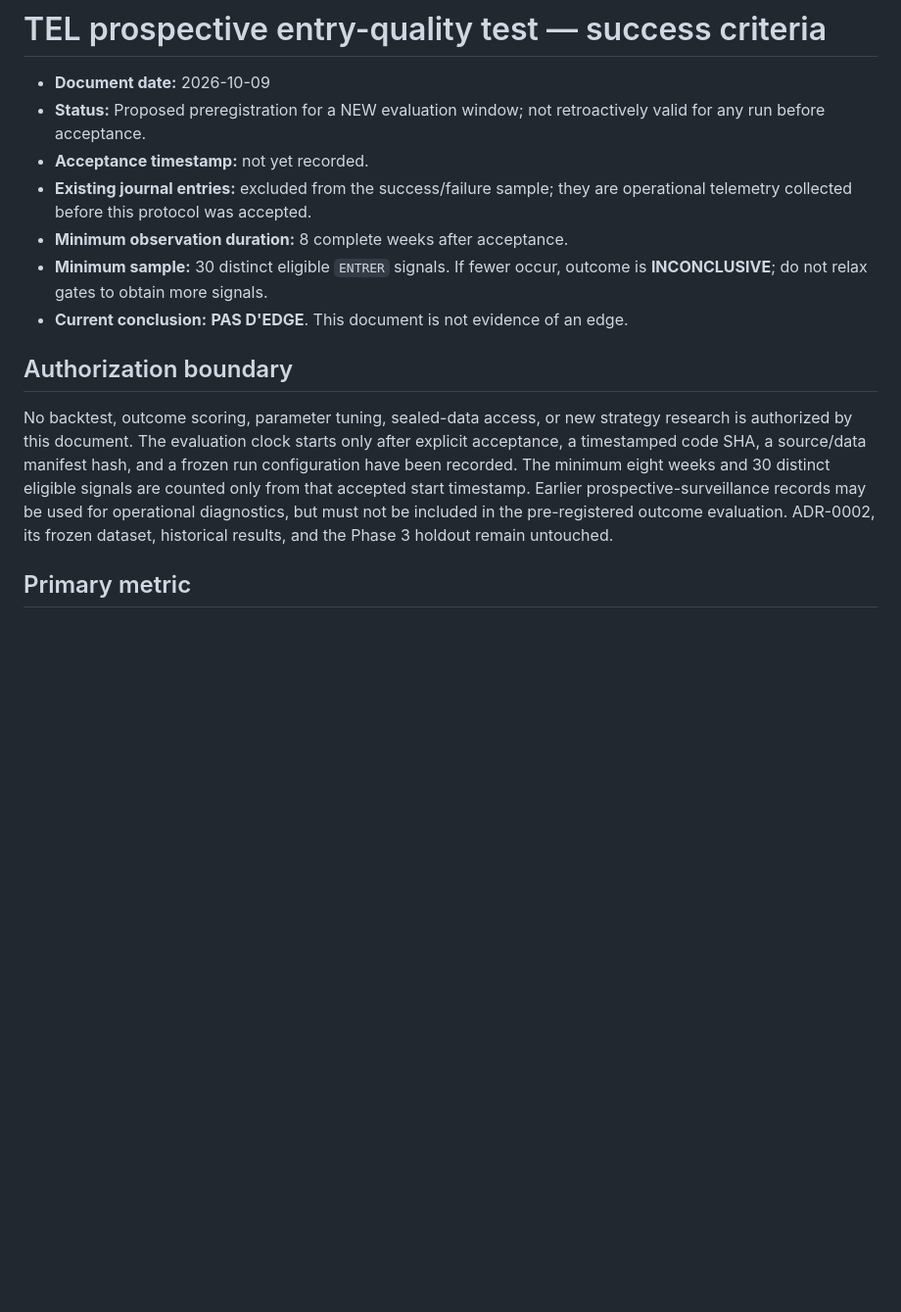
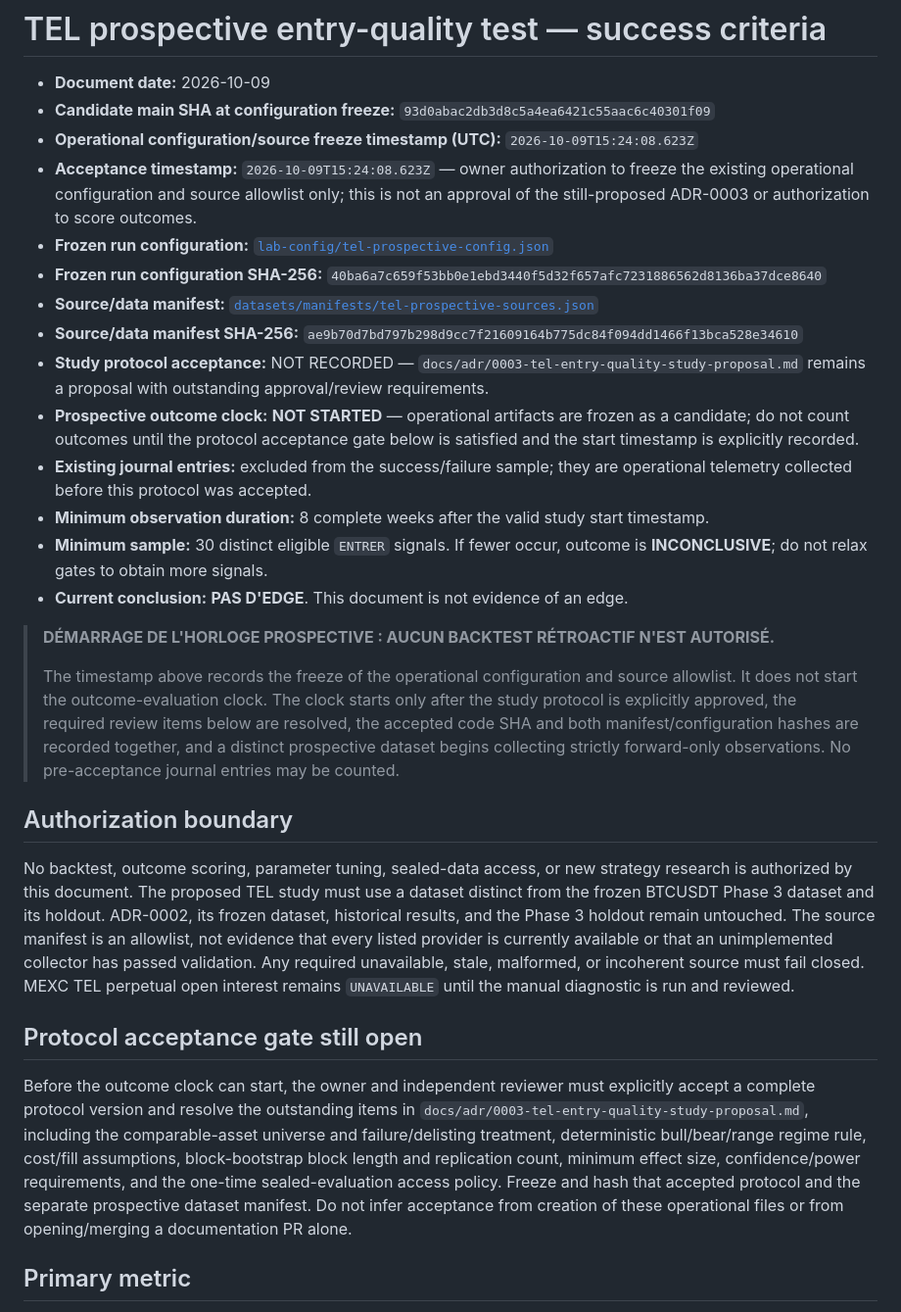
Before and after one commit to khalidd692/crypto-quant-terminal, a Markdown page: docs/CRITERES-SUCCES.md, the part around the change. Shown at 98% size. GitHub-like rendering; blank space fills up the shorter version.

Commit message:
docs: register frozen TEL prospective artifacts and acceptance gate

```diff
--- a/docs/CRITERES-SUCCES.md
+++ b/docs/CRITERES-SUCCES.md
@@ -1,17 +1,31 @@
 # TEL prospective entry-quality test — success criteria
 
 - **Document date:** 2026-10-09
-- **Status:** Proposed preregistration for a NEW evaluation window; not retroactively valid for any run before acceptance.
-- **Acceptance timestamp:** not yet recorded.
+- **Candidate main SHA at configuration freeze:** `93d0abac2db3d8c5a4ea6421c55aac6c40301f09`
+- **Operational configuration/source freeze timestamp (UTC):** `2026-10-09T15:24:08.623Z`
+- **Acceptance timestamp:** `2026-10-09T15:24:08.623Z` — owner authorization to freeze the existing operational configuration and source allowlist only; this is not an approval of the still-proposed ADR-0003 or authorization to score outcomes.
+- **Frozen run configuration:** [`lab-config/tel-prospective-config.json`](../lab-config/tel-prospective-config.json)
+- **Frozen run configuration SHA-256:** `40ba6a7c659f53bb0e1ebd3440f5d32f657afc7231886562d8136ba37dce8640`
+- **Source/data manifest:** [`datasets/manifests/tel-prospective-sources.json`](../datasets/manifests/tel-prospective-sources.json)
+- **Source/data manifest SHA-256:** `ae9b70d7bd797b298d9cc7f21609164b775dc84f094dd1466f13bca528e34610`
+- **Study protocol acceptance:** NOT RECORDED — `docs/adr/0003-tel-entry-quality-study-proposal.md` remains a proposal with outstanding approval/review requirements.
+- **Prospective outcome clock:** **NOT STARTED** — operational artifacts are frozen as a candidate; do not count outcomes until the protocol acceptance gate below is satisfied and the start timestamp is explicitly recorded.
 - **Existing journal entries:** excluded from the success/failure sample; they are operational telemetry collected before this protocol was accepted.
-- **Minimum observation duration:** 8 complete weeks after acceptance.
+- **Minimum observation duration:** 8 complete weeks after the valid study start timestamp.
 - **Minimum sample:** 30 distinct eligible `ENTRER` signals. If fewer occur, outcome is **INCONCLUSIVE**; do not relax gates to obtain more signals.
 - **Current conclusion:** **PAS D'EDGE**. This document is not evidence of an edge.
 
+> **DÉMARRAGE DE L'HORLOGE PROSPECTIVE : AUCUN BACKTEST RÉTROACTIF N'EST AUTORISÉ.**
+>
+> The timestamp above records the freeze of the operational configuration and source allowlist. It does not start the outcome-evaluation clock. The clock starts only after the study protocol is explicitly approved, the required review items below are resolved, the accepted code SHA and both manifest/configuration hashes are recorded together, and a distinct prospective dataset begins collecting strictly forward-only observations. No pre-acceptance journal entries may be counted.
+
 ## Authorization boundary
 
-No backtest, outcome scoring, parameter tuning, sealed-data access, or new strategy research is authorized by this document. The evaluation clock starts only after explicit acceptance, a timestamped code SHA, a source/data manifest hash, and a frozen run configuration have been recorded. The minimum eight weeks and 30 distinct eligible signals are counted only from that accepted start timestamp. Earlier prospective-surveillance records may be used for operational diagnostics, but must not be included in the pre-registered outcome evaluation. ADR-0002, its frozen dataset, historical results, and the Phase 3 holdout remain untouched.
+No backtest, outcome scoring, parameter tuning, sealed-data access, or new strategy research is authorized by this document. The proposed TEL study must use a dataset distinct from the frozen BTCUSDT Phase 3 dataset and its holdout. ADR-0002, its frozen dataset, historical results, and the Phase 3 holdout remain untouched. The source manifest is an allowlist, not evidence that every listed provider is currently available or that an unimplemented collector has passed validation. Any required unavailable, stale, malformed, or incoherent source must fail closed. MEXC TEL perpetual open interest remains `UNAVAILABLE` until the manual diagnostic is run and reviewed.
 
+## Protocol acceptance gate still open
+
+Before the outcome clock can start, the owner and independent reviewer must explicitly accept a complete protocol version and resolve the outstanding items in `docs/adr/0003-tel-entry-quality-study-proposal.md`, including the comparable-asset universe and failure/delisting treatment, deterministic bull/bear/range regime rule, cost/fill assumptions, block-bootstrap block length and replication count, minimum effect size, confidence/power requirements, and the one-time sealed-evaluation access policy. Freeze and hash that accepted protocol and the separate prospective dataset manifest. Do not infer acceptance from creation of these operational files or from opening/merging a documentation PR alone.
 ## Primary metric
 
 For each signal timestamp, calculate adverse excursion over the following 7 calendar days in ATR(14) units measured only from data available at signal time:
```
